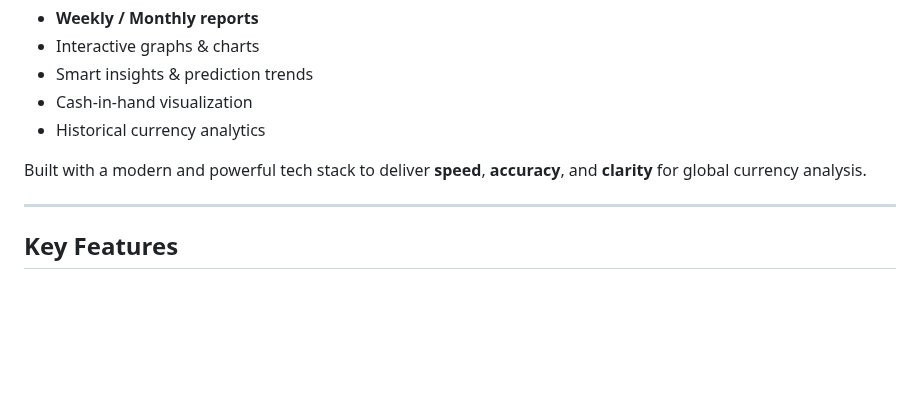
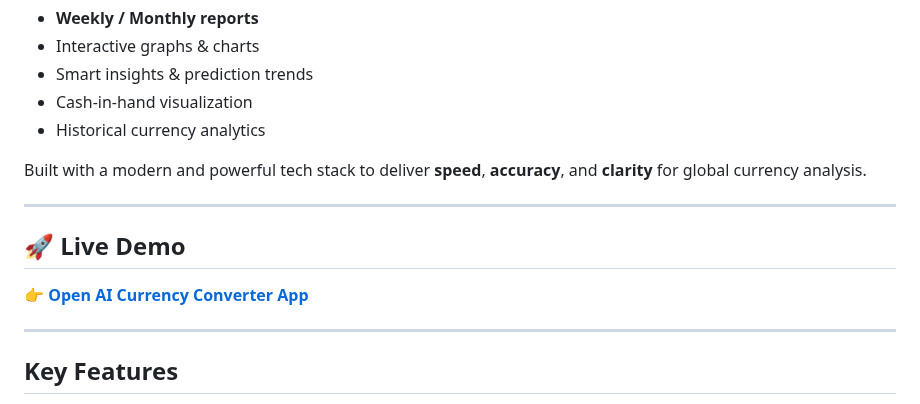
Before and after one commit to hovarthan21/Python-Developer-Projects, a Markdown page: ai-currency-converter/Readme.md, the part around the change. Drawn GitHub-style; blank space fills up the shorter version.

```diff
--- a/ai-currency-converter/Readme.md
+++ b/ai-currency-converter/Readme.md
@@ -32,6 +32,12 @@ It not only converts **all world currencies** in real time but also **analyzes y
 -  Historical currency analytics
 
 Built with a modern and powerful tech stack to deliver **speed**, **accuracy**, and **clarity** for global currency analysis.
+
+---
+
+## 🚀 Live Demo
+
+👉 [**Open AI Currency Converter App**](https://to-do-list-app-01.streamlit.app/)
 
 ---
 
```
